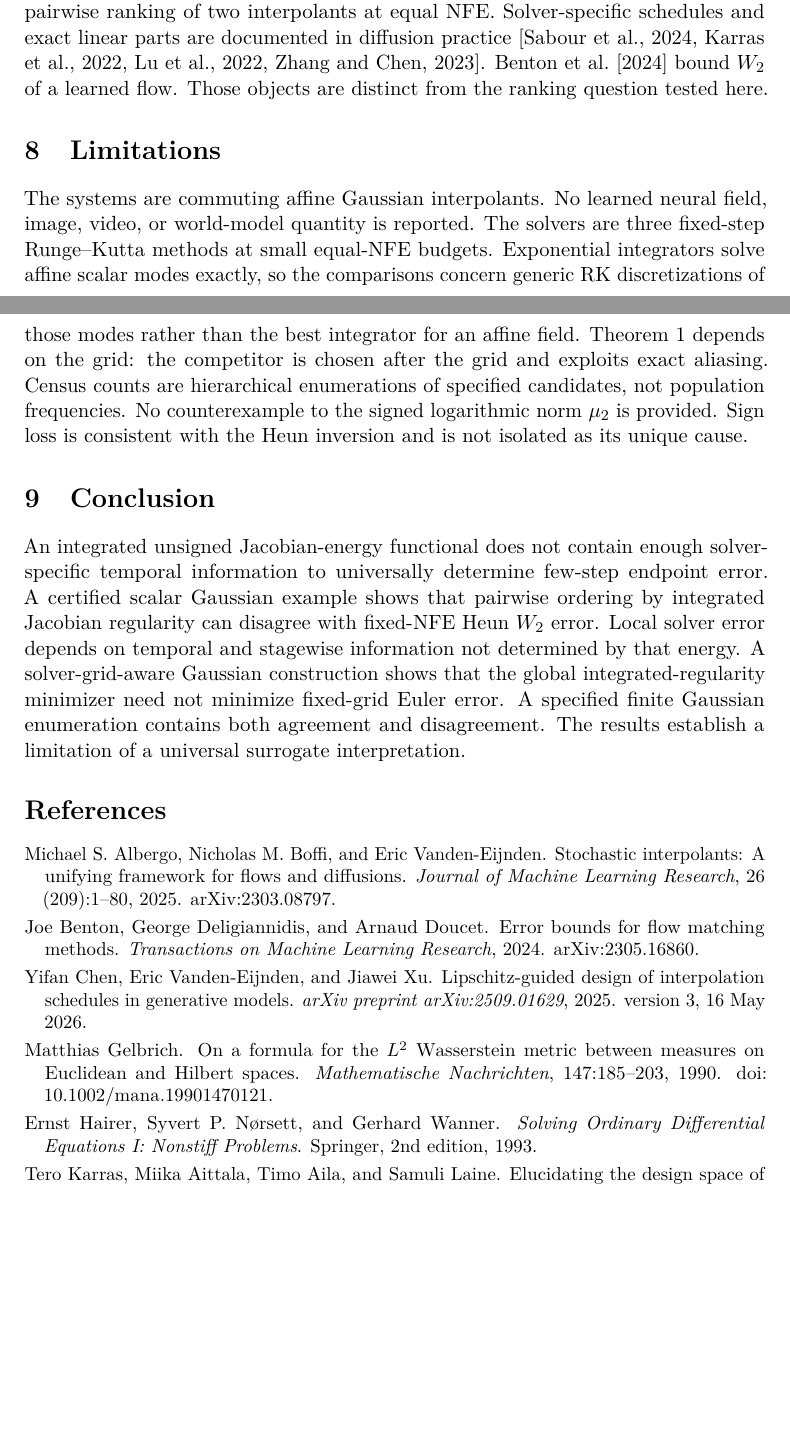
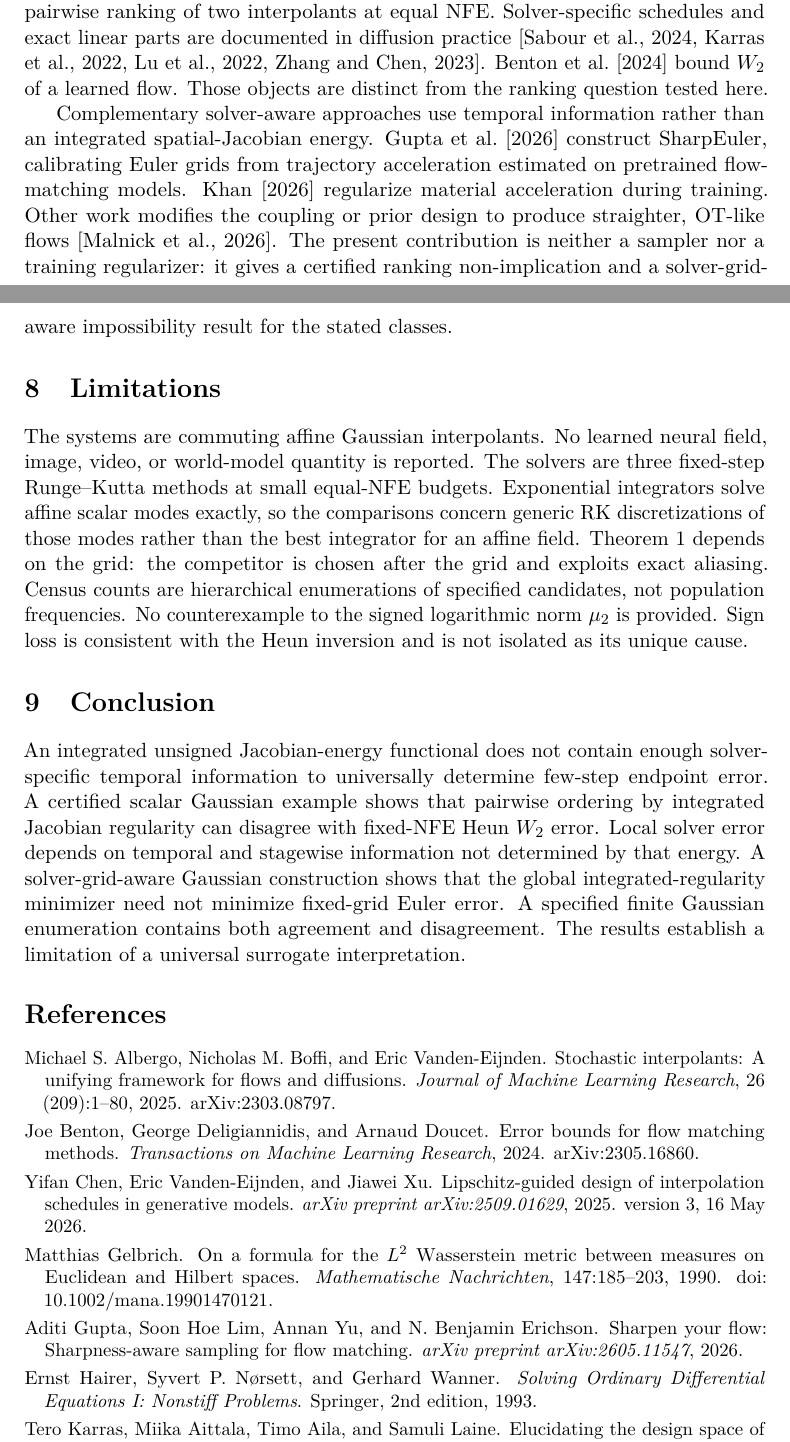
Before and after one commit to clement-callaert/fewstep-field-regularity, a LaTeX paper (paper/arxiv/main.tex): two parts of pages 10 and 11 of 21, joined at a grey line, cut so that both start at the same text, the shorter picture padded with empty space. Compiled offline with pdfLaTeX.

Commit message:
Cite complementary solver-aware flow-matching work without expanding the ranking claim.

```diff
--- a/paper/arxiv/main.tex
+++ b/paper/arxiv/main.tex
@@ -626,6 +626,17 @@ practice~\citep{sabour2024align,karras2022edm,lu2022dpmsolver,zhang2023deis}.
 \citet{benton2024error} bound $\wtwo$ of a learned flow. Those objects
 are distinct from the ranking question tested here.
 
+Complementary solver-aware approaches use temporal information rather
+than an integrated spatial-Jacobian energy.
+\citet{gupta2026sharpen} construct SharpEuler, calibrating Euler grids
+from trajectory acceleration estimated on pretrained flow-matching
+models. \citet{khan2026isofm} regularize material acceleration during
+training. Other work modifies the coupling or prior design to produce
+straighter, OT-like flows~\citep{malnick2026otdesign}. The present
+contribution is neither a sampler nor a training regularizer: it gives
+a certified ranking non-implication and a solver-grid-aware
+impossibility result for the stated classes.
+
 \section{Limitations}
 \label{sec:limits}
 
```
Also changed, not shown: paper/arxiv/references.bib (+7 -0 lines), paper/gddl2026/main.tex (+7 -0 lines).
